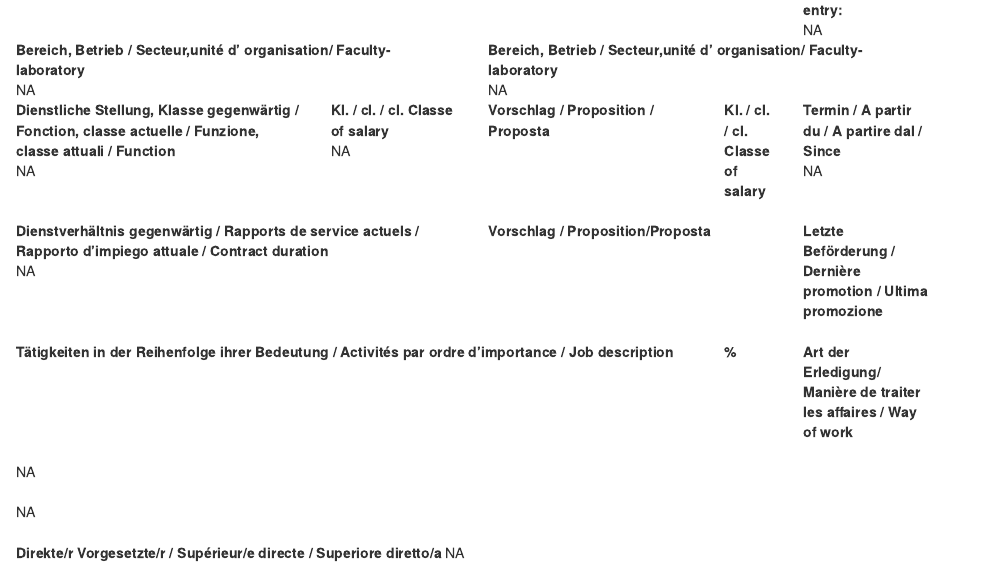
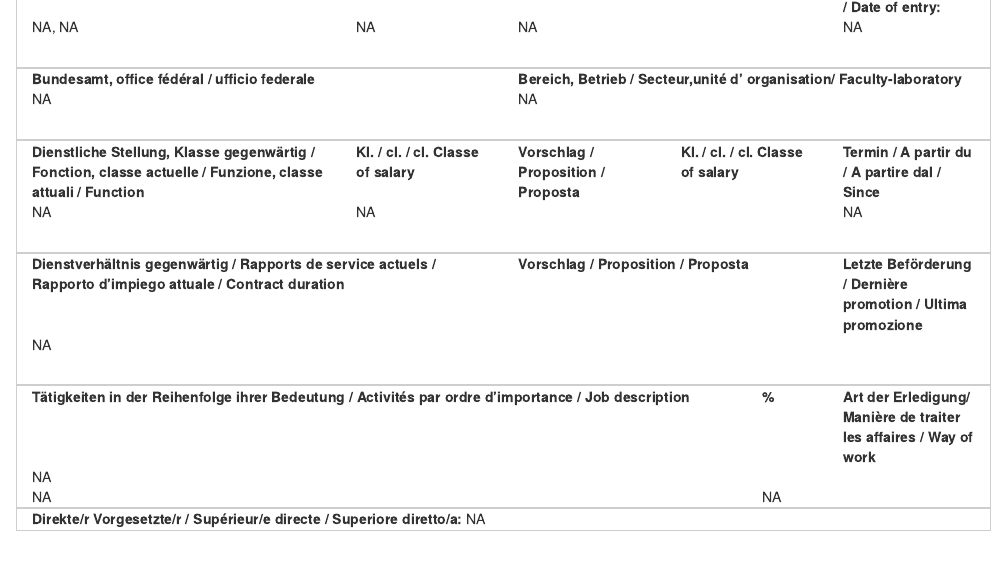
Before and after one commit to dfloresag/autoHiring, an R Markdown document (CDC/index.Rmd): the page in a window 1100 px wide, from 280 px down before the commit and from 270 px down after it, so that both start at the same text. Rendered offline with R 4.5, knitr and Pandoc, with nearby package versions; drawn as R Markdown's standard HTML page in place of the format the file asks for.

Commit message:
Added some borders to CDC

```diff
--- a/CDC/index.Rmd
+++ b/CDC/index.Rmd
@@ -40 +52,67 @@ library(htmltools)
+  <div class="w-100"></div>
+  <div class="col-sm-4">`r params$nom`, `r params$prenom` </div>
+  <div class="col-sm-2">`r params$annee_de_naiss` </div>
+  <div class="col-sm-4">`r params$prof_apprise_diploma`  </div>
+  <div class="col-sm-2">`r params$entree_dans_loffice` </div>
+  </div>
+  <br />
+</div>
+<div class="container" style="border:1px solid #cecece">
+  <div class="row">
+  <div class="col-sm-6"> **Bundesamt, office fédéral / ufficio federale**</div>
+  <div class="col-sm-6"> **Bereich, Betrieb / Secteur,unité d' organisation/ Faculty-laboratory**</div>
+  <div class="w-100"></div>
+  <div class="col-sm-6"> `r params$office_federal`</div>
+  <div class="col-sm-6"> `r params$secteur_unite`</div>
+  </div>
+  <br />
+</div>
+<div class="container" style="border:1px solid #cecece">
+  <div class="row">
+  <div class="col-sm-4">**Dienstliche Stellung, Klasse gegenwärtig / Fonction, classe actuelle / Funzione, classe attuali / Function**</div>
+  <div class="col-sm-2"> **Kl. / cl. / cl. Classe of salary** </div>
+  <div class="col-sm-2"> **Vorschlag / Proposition / Proposta**  </div>
+  <div class="col-sm-2"> **Kl. / cl. / cl. Classe of salary** </div>
+  <div class="col-sm-2"> **Termin / A partir du / A partire dal / Since**</div>
+  <div class="w-100"></div>
+  <div class="col-sm-4">`r params$fonction`</div>
+  <div class="col-sm-2">`r params$classe`</div>
+  <div class="col-sm-2"> </div>
+  <div class="col-sm-2"> </div>
+  <div class="col-sm-2"> `r params$a_partir_du`</div>
+  </div>
+  <br />
+</div>
+<div class="container" style="border:1px solid #cecece">
+  <div class="row">
+  <div class="col-sm-6"> **Dienstverhältnis gegenwärtig / Rapports de service actuels / Rapporto d'impiego attuale / Contract duration**</div>
+  <div class="col-sm-4"> **Vorschlag / Proposition / Proposta** <br />    </div>
+  <div class="col-sm-2"> **Letzte Beförderung / Dernière promotion / Ultima promozione**  <br />  </div>
+  <div class="w-100"></div>
+  <div class="col-sm-6"> `r params$rapports_de_service_contract_duration`  </div>
+  <div class="col-sm-4"> </div>
+  <div class="col-sm-2"> </div>
+  </div>
+  <br />
+</div>
+<div class="container" style="border:1px solid #cecece">
+  <div class="row">
+  <div class="col-sm-9"> **Tätigkeiten in der Reihenfolge ihrer Bedeutung / Activités par ordre d'importance / Job description**  </div>
+  <div class="col-sm-1"> **%**   </div>
+  <div class="col-sm-2"> **Art der Erledigung/ Manière de traiter les affaires / Way of work** </div>
+  <div class="w-100"></div>
+  <div class="col-sm-9"> `r params$intro_cd_c_string` </div>
+  <div class="col-sm-1">  </div>
+  <div class="col-sm-2">  </div>
+  </div>
+  <div class="row">
+  <div class="col-sm-9"> `r str_replace(params$activites_1, "(• |•)", "\n - ")`   </div>
+  <div class="col-sm-1"> `r params$percent_et_maniere_de_traiter_les_affaires_1`</div>
+  <div class="col-sm-2">  </div>
+  </div>
+</div>
+<div class="container" style="border:1px solid #cecece">
 <div class="row">
+  <div class="col-sm-12"> **Direkte/r Vorgesetzte/r / Supérieur/e directe / Superiore diretto/a:**  `r params$superieur_e_direct_e`  </div>
+  <div class="col-sm-1"></div>
+  <div class="col-sm-2"></div>
@@ -45,44 +119,2 @@ library(htmltools)
 </div>
-<div class="row">
-  <div class="col-md-6"> **Bereich, Betrieb / Secteur,unité d' organisation/ Faculty-laboratory** <br />`r params$secteur_unite`
- </div>
-  <div class="col-md-6"> **Bereich, Betrieb / Secteur,unité d' organisation/ Faculty-laboratory** <br />`r params$secteur_unite`
- </div>
 </div>
-<div class="row">
-  <div class="col-md-4">**Dienstliche Stellung, Klasse gegenwärtig / Fonction, classe actuelle / Funzione, classe attuali / Function** <br />`r params$fonction` </div>
-  <div class="col-md-2"> **Kl. / cl. / cl. Classe of salary** <br /> `r params$classe` </div>
-  <div class="col-md-3"> **Vorschlag / Proposition / Proposta** <br /> </div>
-  <div class="col-md-1"> **Kl. / cl. / cl. Classe of salary** <br />  </div>
-  <div class="col-md-2"> **Termin / A partir du / A partire dal / Since** <br /> `r params$a_partir_du` </div>
-</div>
-<br />
-<div class="row">
-  <div class="col-md-6"> **Dienstverhältnis gegenwärtig / Rapports de service actuels / Rapporto d'impiego attuale / Contract duration** <br /> `r params$rapports_de_service_contract_duration`  </div>
-  <div class="col-md-4"> **Vorschlag / Proposition/Proposta** <br />    </div>
-  <div class="col-md-2"> **Letzte Beförderung / Dernière promotion / Ultima promozione**  <br />  </div>
-</div>
-<br />
-<div class="row">
-  <div class="col-md-9"> **Tätigkeiten in der Reihenfolge ihrer Bedeutung / Activités par ordre d'importance / Job description**  </div>
-  <div class="col-md-1"> **%**   </div>
-  <div class="col-md-2"> **Art der Erledigung/ Manière de traiter les affaires / Way of work** </div>
-</div>
-<br />
-<div class="row">
-  <div class="col-md-9"> `r params$intro_cd_c_string` </div>
-  <div class="col-md-1"> `r params$hiring_percentage` </div>
-  <div class="col-md-2"> `r params$maniere_de_traiter_les_affaires_1` </div>
-</div>
-<br />
-<div class="row">
-  <div class="col-md-9"> `r params$activites_1`   </div>
-  <div class="col-md-1"></div>
-  <div class="col-md-2"></div>
-</div>
-<br />
-<div class="row">
-  <div class="col-md-9"> **Direkte/r Vorgesetzte/r / Supérieur/e directe / Superiore diretto/a**  `r params$superieur_e_direct_e`  </div>
-  <div class="col-md-1"></div>
-  <div class="col-md-2"></div>
-</div>
```
Also changed, not shown: PDE/index.Rmd (+27 -27 lines), external_script.R (added, +32 -0 lines), CDC/README.html (added), CDC/README.pdf, CDC/index.html, PDE/README.html (added), PDE/README.pdf, PDE/index.html, README.md, CDC/index.Rmd (28 more changed lines), 6 other files.
